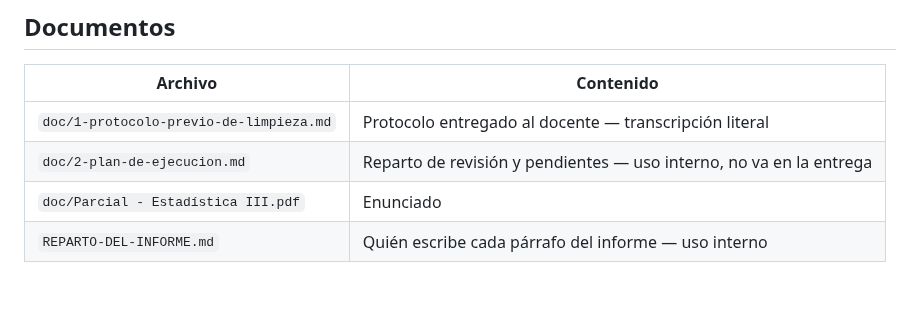
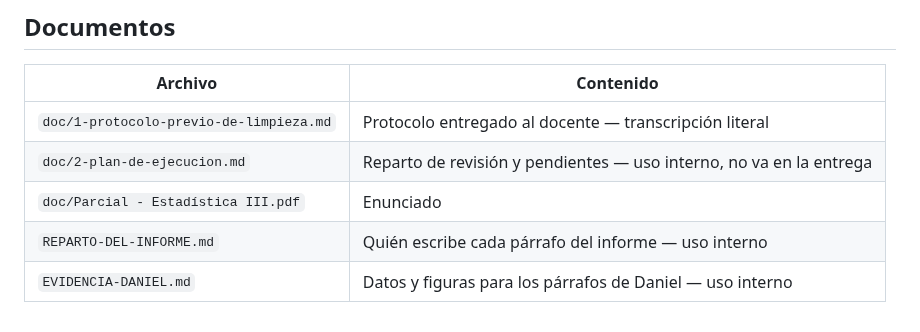
Before and after one commit to DanielPuertaBernal/Estadistica3, a Markdown page: README.md, the part around the change. GitHub-like rendering; blank space fills up the shorter version.

```diff
--- a/README.md
+++ b/README.md
@@ -71,3 +71,4 @@ carpeta se ejecute.
 | `doc/2-plan-de-ejecucion.md` | Reparto de revisión y pendientes — uso interno, no va en la entrega |
 | `doc/Parcial - Estadística III.pdf` | Enunciado |
 | `REPARTO-DEL-INFORME.md` | Quién escribe cada párrafo del informe — uso interno |
+| `EVIDENCIA-DANIEL.md` | Datos y figuras para los párrafos de Daniel — uso interno |
```
Also changed, not shown: EVIDENCIA-DANIEL.md (added, +226 -0 lines), doc/figuras/atipicos_WorkWeekHrs_hipotesis.png (added).
